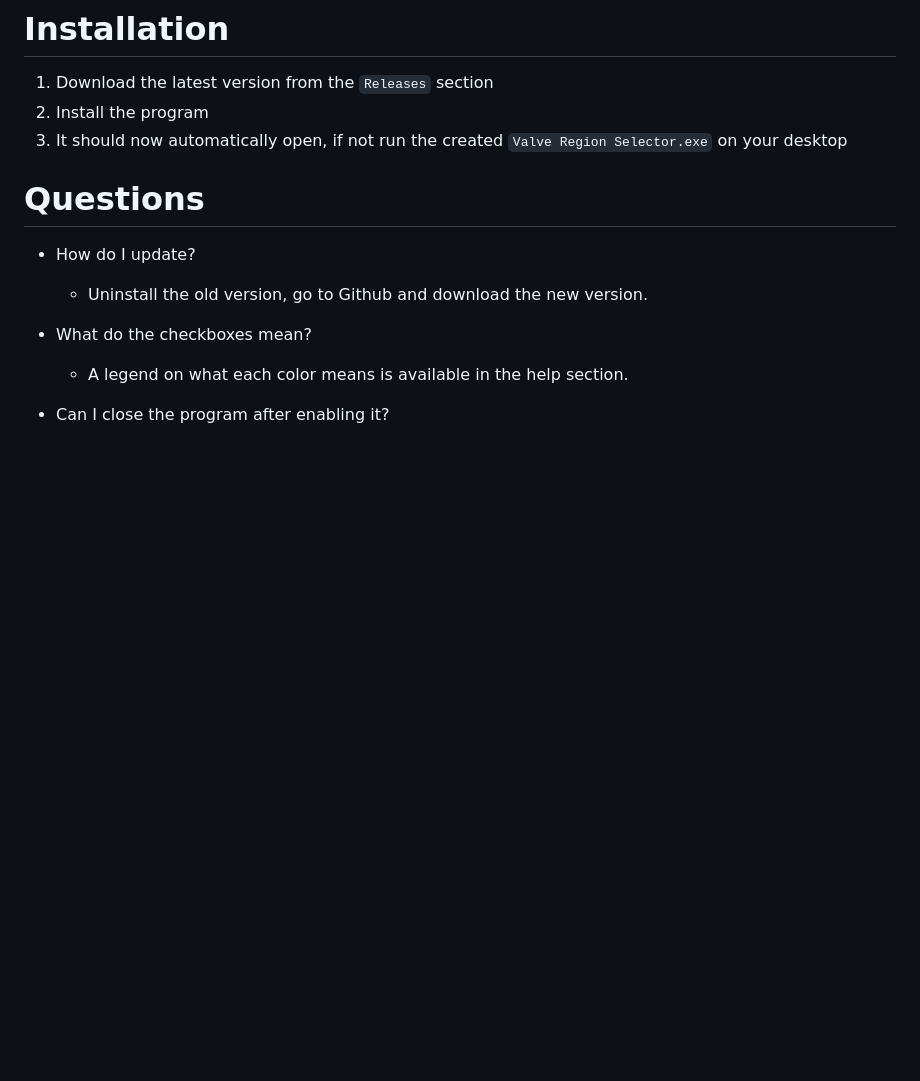
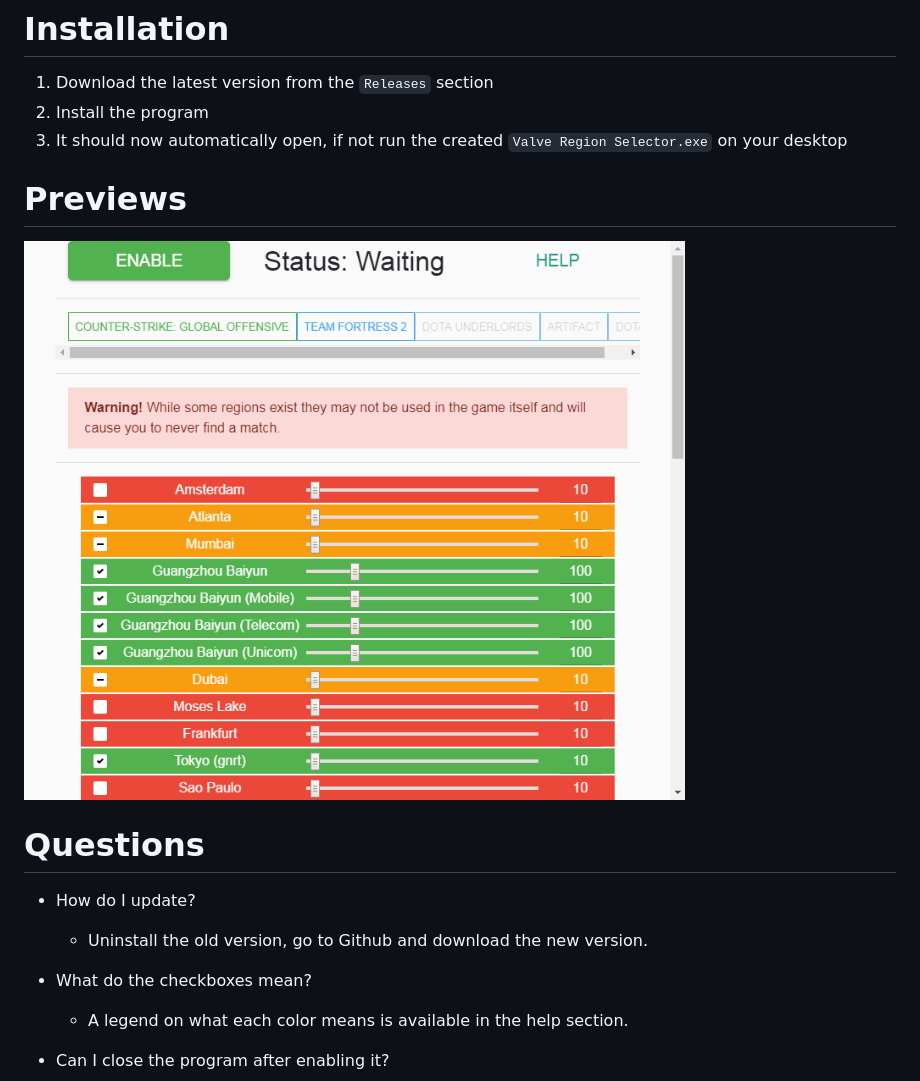
Before and after one commit to BeepIsla/valve-region-selector, a Markdown page: README.md, the part around the change. Rendered like a GitHub page; pictures changed too: assets/preview.png (added); blank space fills up the shorter version.

Commit message:
Add preview image

```diff
--- a/README.md
+++ b/README.md
@@ -11,6 +11,10 @@ In the future I will maybe add support for more games if requested.
 1. Download the latest version from the `Releases` section
 2. Install the program
 3. It should now automatically open, if not run the created `Valve Region Selector.exe` on your desktop
+
+# Previews
+
+![Preview](./assets/preview.png)
 
 # Questions
 
```
